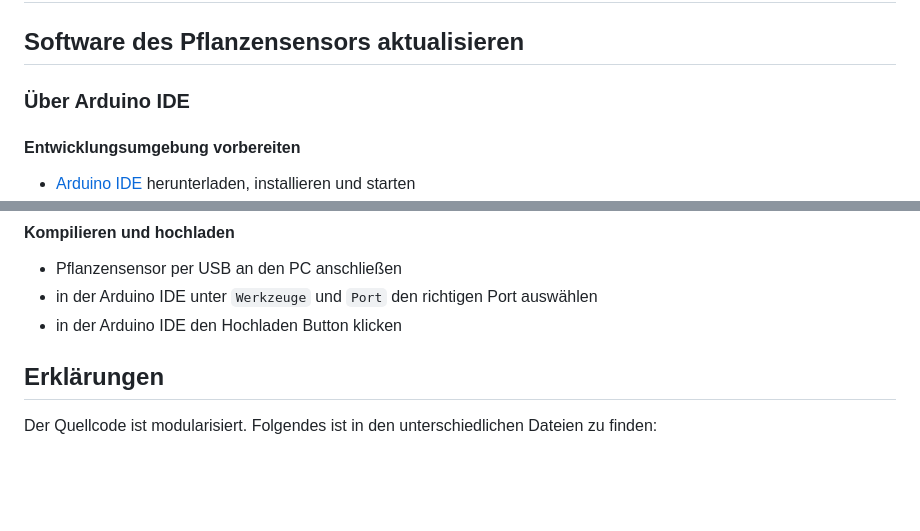
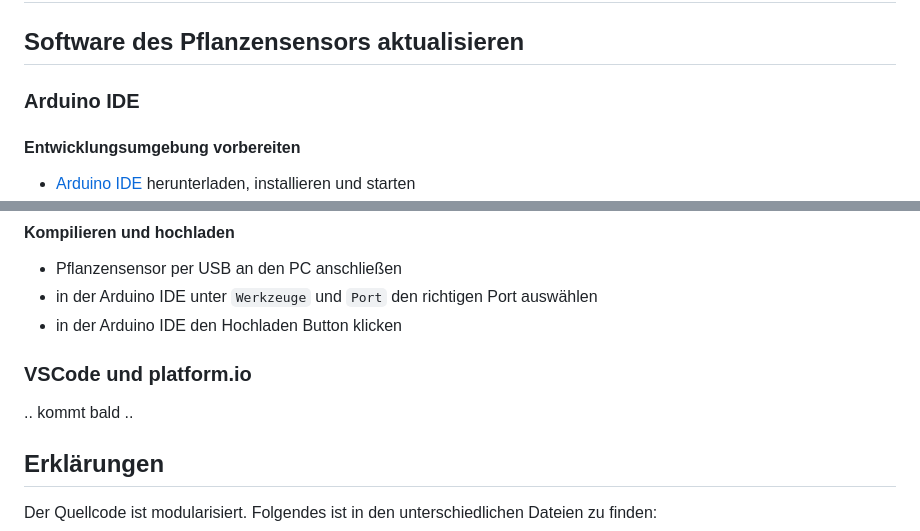
Before and after one commit to Fabmobil/Pflanzensensor, a Markdown page: Readme.md, 2 parts joined by grey strips. GitHub-like rendering; blank space fills up the shorter version.

```diff
--- a/Readme.md
+++ b/Readme.md
@@ -19,7 +19,7 @@ Dieser Pflanzensensor kann aus verschiedenen Modulen bestehen und kombiniert wer
 
 ## Software des Pflanzensensors aktualisieren
 
-### Über Arduino IDE
+### Arduino IDE
 
 #### Entwicklungsumgebung vorbereiten
 
@@ -44,6 +44,10 @@ Dieser Pflanzensensor kann aus verschiedenen Modulen bestehen und kombiniert wer
 - Pflanzensensor per USB an den PC anschließen
 - in der Arduino IDE unter `Werkzeuge` und `Port` den richtigen Port auswählen
 - in der Arduino IDE den Hochladen Button klicken
+
+### VSCode und platform.io
+
+.. kommt bald ..
 
 ## Erklärungen
 
```
